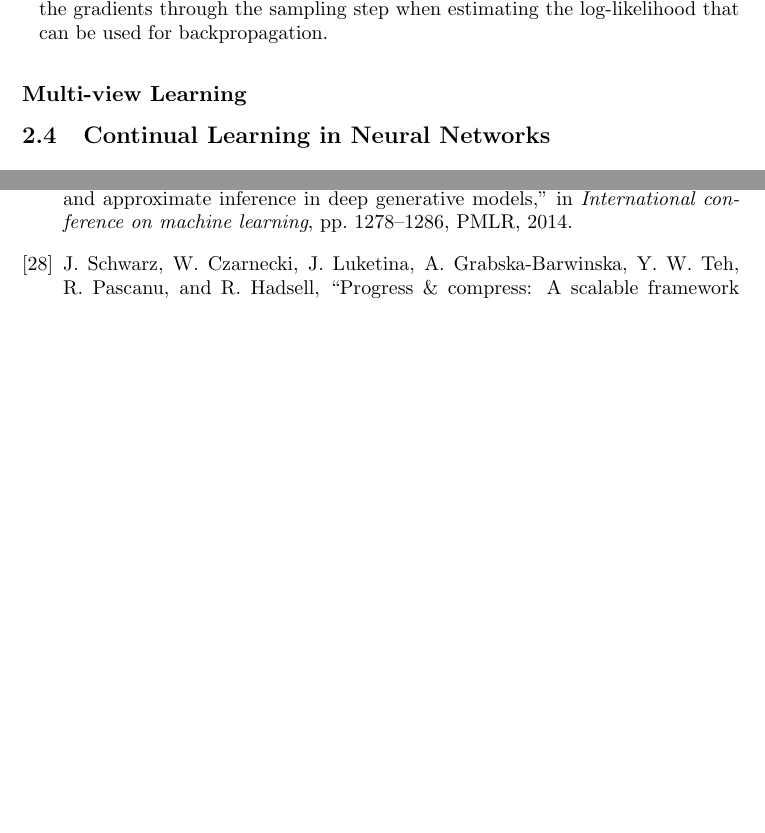
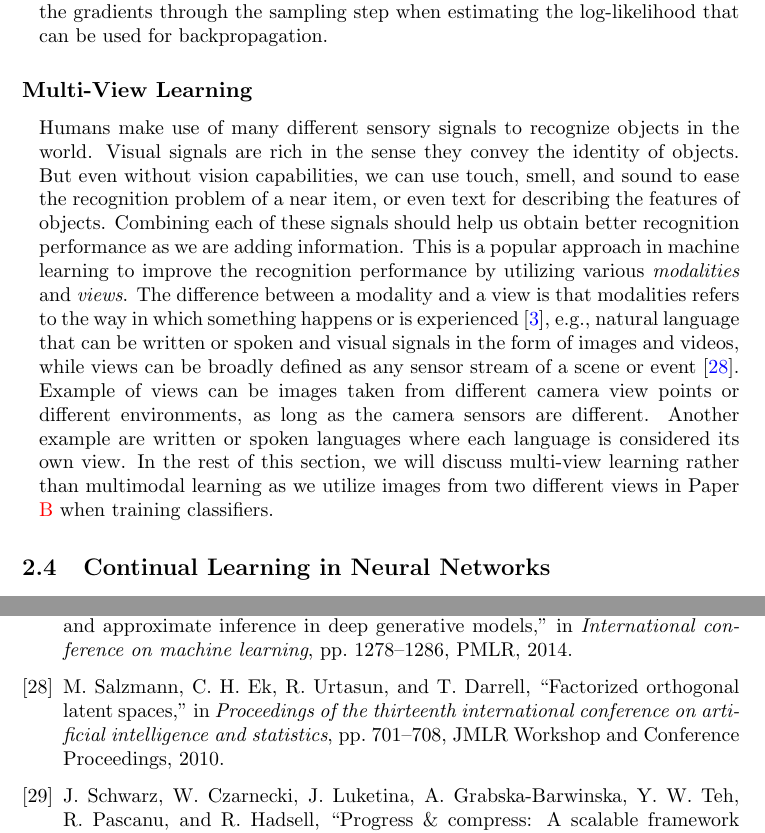
Before and after one commit to marcusklasson/thesis, a LaTeX thesis (main.tex, which reads Chapter2/dl.tex, References/references.bib): two parts of pages 23 and 31 of 42 before the commit and two parts of pages 23 and 33 of 44 after it, joined at a grey line, cut so that both start at the same text, the shorter picture padded with empty space. The pictures show the PDF file main.pdf that the author committed with the source.

Commit message:
added one par of multi-view learning

```diff
--- a/Chapter2/dl.tex
+++ b/Chapter2/dl.tex
@@ -40,4 +40,6 @@ where we applied Jensen's inequality between the third and fourth line to obtain
 where the second term is the Kullback-Leibler (KL) divergence between the approximate posterior and the prior. The KL divergence can be computed exactly when selecting both $q_{\vphi}(\vz | \vx)$ and $p(\vz)$ to be Gaussian densities, while the expectation of the log-likelihood can be estimated with Monte Carlo approximation. Furthermore, the reparameterization trick~\cite{kingma2013auto, rezende2014stochastic} is used to enable computing the gradients through the sampling step when estimating the log-likelihood that can be used for backpropagation.
 
 
-\subsection{Multi-view Learning}
+\subsection{Multi-View Learning}
+
+Humans make use of many different sensory signals to recognize objects in the world. Visual signals are rich in the sense they convey the identity of objects. But even without vision capabilities, we can use touch, smell, and sound to ease the recognition problem of a near item, or even text for describing the features of objects. Combining each of these signals should help us obtain better recognition performance as we are adding information. This is a popular approach in machine learning to improve the recognition performance by utilizing various \textit{modalities} and \textit{views}. The difference between a modality and a view is that modalities refers to the way in which something happens or is experienced~\cite{baltruvsaitis2018multimodal}, e.g., natural language that can be written or spoken and visual signals in the form of images and videos, while views can be broadly defined as any sensor stream of a scene or event~\cite{salzmann2010factorized}. Example of views can be images taken from different camera view points or different environments, as long as the camera sensors are different. Another example are written or spoken languages where each language is considered its own view. In the rest of this section, we will discuss multi-view learning rather than multimodal learning as we utilize images from two different views in Paper \ref{sec:paperB} when training classifiers.
--- a/References/references.bib
+++ b/References/references.bib
@@ -532,6 +532,15 @@
 	year={2016}
 }
 
+@inproceedings{salzmann2010factorized,
+	title={Factorized orthogonal latent spaces},
+	author={Salzmann, Mathieu and Ek, Carl Henrik and Urtasun, Raquel and Darrell, Trevor},
+	booktitle={Proceedings of the thirteenth international conference on artificial intelligence and statistics},
+	pages={701--708},
+	year={2010},
+	organization={JMLR Workshop and Conference Proceedings}
+}
+
 @inproceedings{schwarz2018progress,
 	title={Progress \& compress: A scalable framework for continual learning},
 	author={Schwarz, Jonathan and Czarnecki, Wojciech and Luketina, Jelena and Grabska-Barwinska, Agnieszka and Teh, Yee Whye and Pascanu, Razvan and Hadsell, Raia},
```
Also changed, not shown: main.pdf.
